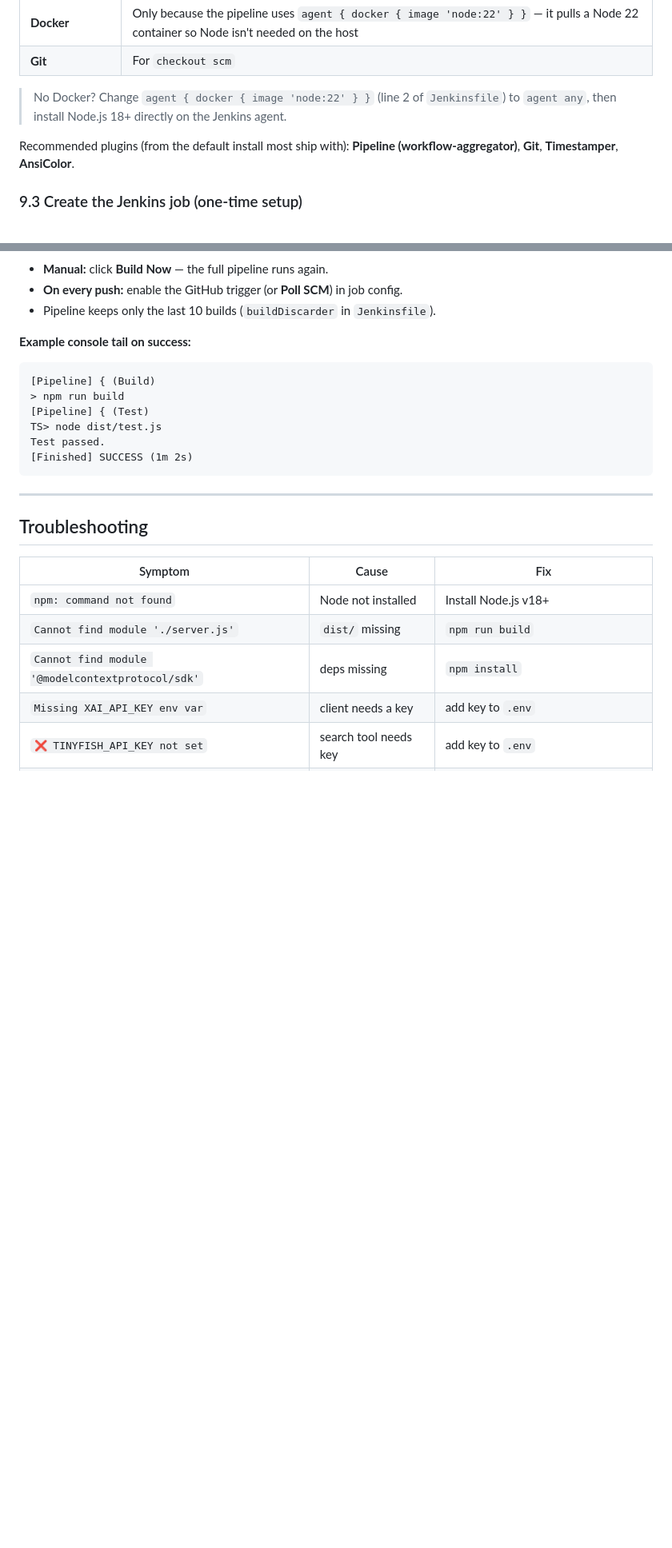
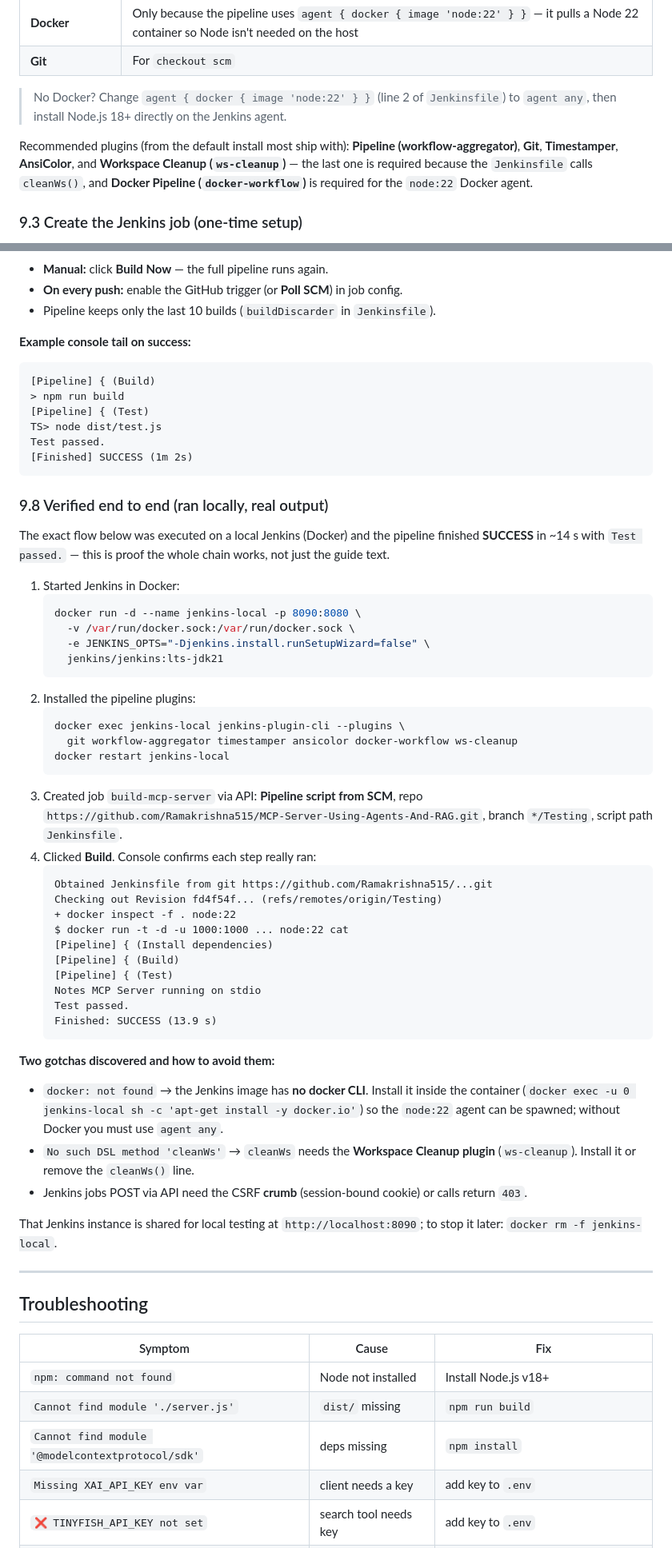
Before and after one commit to Ramakrishna515/MCP-Server-Using-Agents-And-RAG, a Markdown page: RUN-GUIDE.md, 2 parts joined by grey strips. Shown at 80% size. GitHub-like rendering; blank space fills up the shorter version.

Commit message:
add verified Jenkins local run steps to run guide

````diff
--- a/RUN-GUIDE.md
+++ b/RUN-GUIDE.md
@@ -223,7 +223,10 @@ That is exactly the pipeline defined in `Jenkinsfile` at the repo root.
 > to `agent any`, then install Node.js 18+ directly on the Jenkins agent.
 
 Recommended plugins (from the default install most ship with): **Pipeline
-(workflow-aggregator)**, **Git**, **Timestamper**, **AnsiColor**.
+(workflow-aggregator)**, **Git**, **Timestamper**, **AnsiColor**, and
+**Workspace Cleanup (`ws-cleanup`)** — the last one is required because the
+`Jenkinsfile` calls `cleanWs()`, and **Docker Pipeline (`docker-workflow`)** is
+required for the `node:22` Docker agent.
 
 ### 9.3 Create the Jenkins job (one-time setup)
 
@@ -329,6 +332,54 @@ Test passed.
 [Finished] SUCCESS (1m 2s)
 ```
 
+### 9.8 Verified end to end (ran locally, real output)
+
+The exact flow below was executed on a local Jenkins (Docker) and the pipeline
+finished **SUCCESS** in ~14 s with `Test passed.` — this is proof the whole chain
+works, not just the guide text.
+
+1. Started Jenkins in Docker:
+   ```bash
+   docker run -d --name jenkins-local -p 8090:8080 \
+     -v /var/run/docker.sock:/var/run/docker.sock \
+     -e JENKINS_OPTS="-Djenkins.install.runSetupWizard=false" \
+     jenkins/jenkins:lts-jdk21
+   ```
+2. Installed the pipeline plugins:
+   ```bash
+   docker exec jenkins-local jenkins-plugin-cli --plugins \
+     git workflow-aggregator timestamper ansicolor docker-workflow ws-cleanup
+   docker restart jenkins-local
+   ```
+3. Created job `build-mcp-server` via API: **Pipeline script from SCM**, repo
+   `https://github.com/Ramakrishna515/MCP-Server-Using-Agents-And-RAG.git`,
+   branch `*/Testing`, script path `Jenkinsfile`.
+4. Clicked **Build**. Console confirms each step really ran:
+   ```
+   Obtained Jenkinsfile from git https://github.com/Ramakrishna515/...git
+   Checking out Revision fd4f54f... (refs/remotes/origin/Testing)
+   + docker inspect -f . node:22
+   $ docker run -t -d -u 1000:1000 ... node:22 cat
+   [Pipeline] { (Install dependencies)
+   [Pipeline] { (Build)
+   [Pipeline] { (Test)
+   Notes MCP Server running on stdio
+   Test passed.
+   Finished: SUCCESS (13.9 s)
+   ```
+
+**Two gotchas discovered and how to avoid them:**
+- `docker: not found` → the Jenkins image has **no docker CLI**. Install it inside
+  the container (`docker exec -u 0 jenkins-local sh -c 'apt-get install -y docker.io'`)
+  so the `node:22` agent can be spawned; without Docker you must use `agent any`.
+- `No such DSL method 'cleanWs'` → `cleanWs` needs the **Workspace Cleanup plugin**
+  (`ws-cleanup`). Install it or remove the `cleanWs()` line.
+- Jenkins jobs POST via API need the CSRF **crumb** (session-bound cookie) or calls
+  return `403`.
+
+That Jenkins instance is shared for local testing at `http://localhost:8090`; to stop
+it later: `docker rm -f jenkins-local`.
+
 ---
 
 ## Troubleshooting
````
